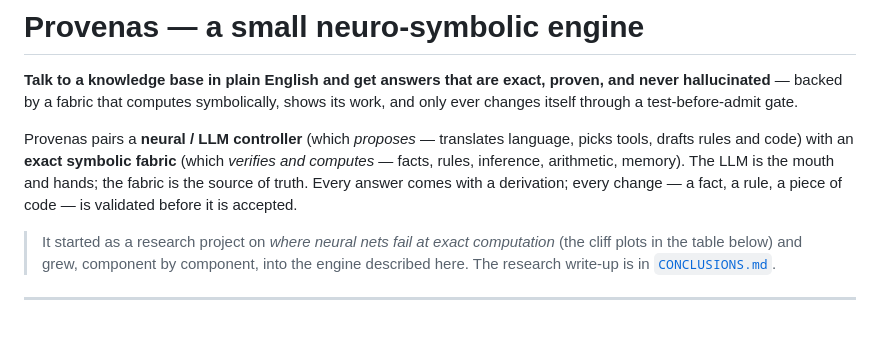
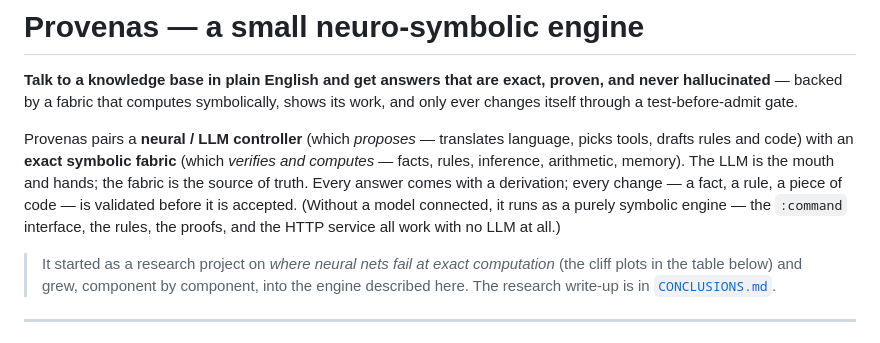
Before and after one commit to calvincs/Provenas, a Markdown page: README.md, the part around the change. Drawn GitHub-style.

Commit message:
README: note that without a model the engine runs purely symbolic
Co-Authored-By: Claude Opus 4.8 <noreply@anthropic.com>

```diff
--- a/README.md
+++ b/README.md
@@ -8,6 +8,8 @@ Provenas pairs a **neural / LLM controller** (which *proposes* — translates la
 rules and code) with an **exact symbolic fabric** (which *verifies and computes* — facts, rules, inference,
 arithmetic, memory). The LLM is the mouth and hands; the fabric is the source of truth. Every answer comes
 with a derivation; every change — a fact, a rule, a piece of code — is validated before it is accepted.
+(Without a model connected, it runs as a purely symbolic engine — the `:command` interface, the rules, the
+proofs, and the HTTP service all work with no LLM at all.)
 
 > It started as a research project on *where neural nets fail at exact computation* (the cliff plots in
 > the table below) and grew, component by component, into the engine described here. The research write-up
```
